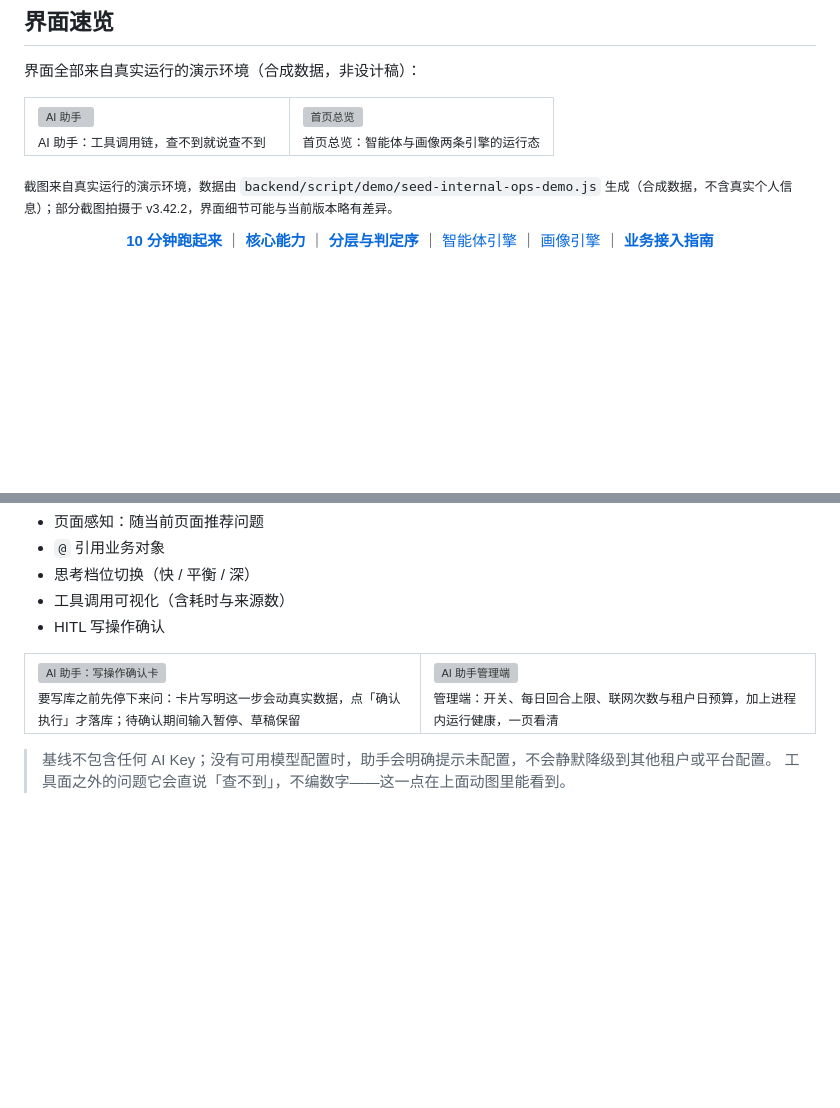
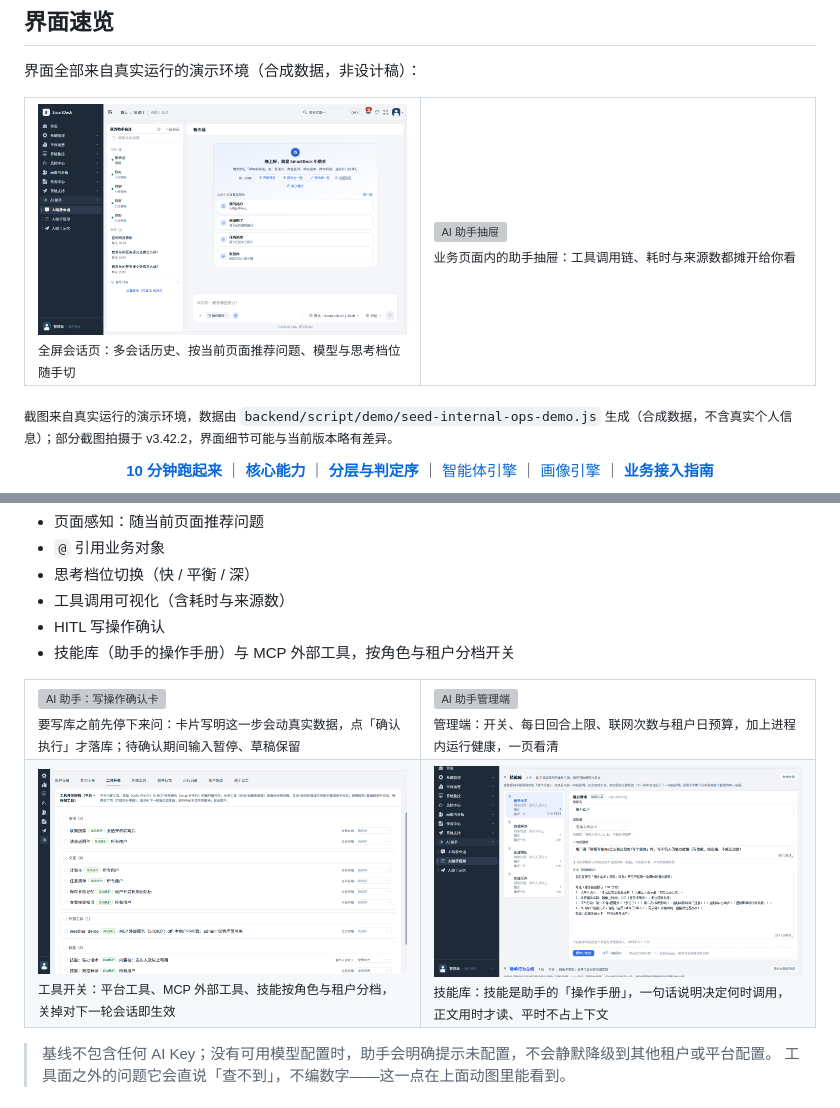
Before and after one commit to ck-ys/SmartDock, a Markdown page: README.md, 2 parts joined by grey strips. Rendered like a GitHub page; pictures changed too: docs/images/screenshots/13-assistant-session.png (added), docs/images/screenshots/14-assistant-toolgate.png (added), docs/images/screenshots/15-assistant-skill.png (added); blank space fills up the shorter version; grey boxes are pictures that could not be loaded.

Commit message:
docs(readme): 补三张智能体界面截图——会话页/工具开关/技能库

```diff
--- a/README.md
+++ b/README.md
@@ -35,8 +35,8 @@ SmartDock 是一套**开源通用智能体引擎**，附带一条可独立使用
 
 <table>
 <tr>
-<td width="50%"><img src="docs/images/screenshots/06-assistant.png" alt="AI 助手"><br><sub>AI 助手：工具调用链，查不到就说查不到</sub></td>
-<td width="50%"><img src="docs/images/screenshots/01-overview.png" alt="首页总览"><br><sub>首页总览：智能体与画像两条引擎的运行态</sub></td>
+<td width="50%"><img src="docs/images/screenshots/13-assistant-session.png" alt="AI 助手会话页"><br><sub>全屏会话页：多会话历史、按当前页面推荐问题、模型与思考档位随手切</sub></td>
+<td width="50%"><img src="docs/images/screenshots/06-assistant.png" alt="AI 助手抽屉"><br><sub>业务页面内的助手抽屉：工具调用链、耗时与来源数都摊开给你看</sub></td>
 </tr>
 </table>
 
@@ -357,11 +357,16 @@ public class BizEventReporter {
 - 思考档位切换（快 / 平衡 / 深）
 - 工具调用可视化（含耗时与来源数）
 - HITL 写操作确认
+- 技能库（助手的操作手册）与 MCP 外部工具，按角色与租户分档开关
 
 <table>
 <tr>
 <td width="50%"><img src="docs/images/screenshots/11-assistant-hitl.png" alt="AI 助手：写操作确认卡"><br><sub>要写库之前先停下来问：卡片写明这一步会动真实数据，点「确认执行」才落库；待确认期间输入暂停、草稿保留</sub></td>
 <td width="50%"><img src="docs/images/screenshots/12-assistant-admin.png" alt="AI 助手管理端"><br><sub>管理端：开关、每日回合上限、联网次数与租户日预算，加上进程内运行健康，一页看清</sub></td>
+</tr>
+<tr>
+<td width="50%"><img src="docs/images/screenshots/14-assistant-toolgate.png" alt="工具开关矩阵"><br><sub>工具开关：平台工具、MCP 外部工具、技能按角色与租户分档，关掉对下一轮会话即生效</sub></td>
+<td width="50%"><img src="docs/images/screenshots/15-assistant-skill.png" alt="技能库"><br><sub>技能库：技能是助手的「操作手册」，一句话说明决定何时调用，正文用时才读、平时不占上下文</sub></td>
 </tr>
 </table>
 
```
Also changed, not shown: other parts of README.md (+1 -1 lines).
